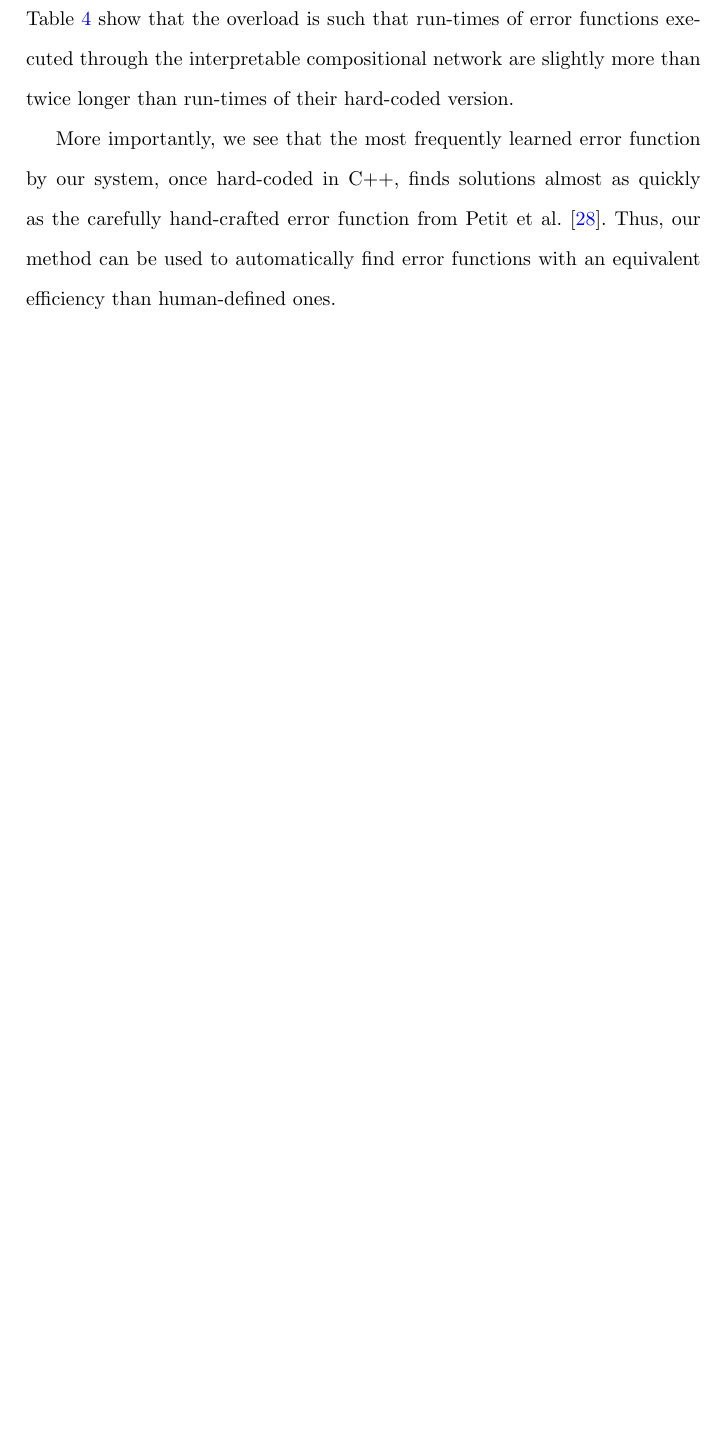
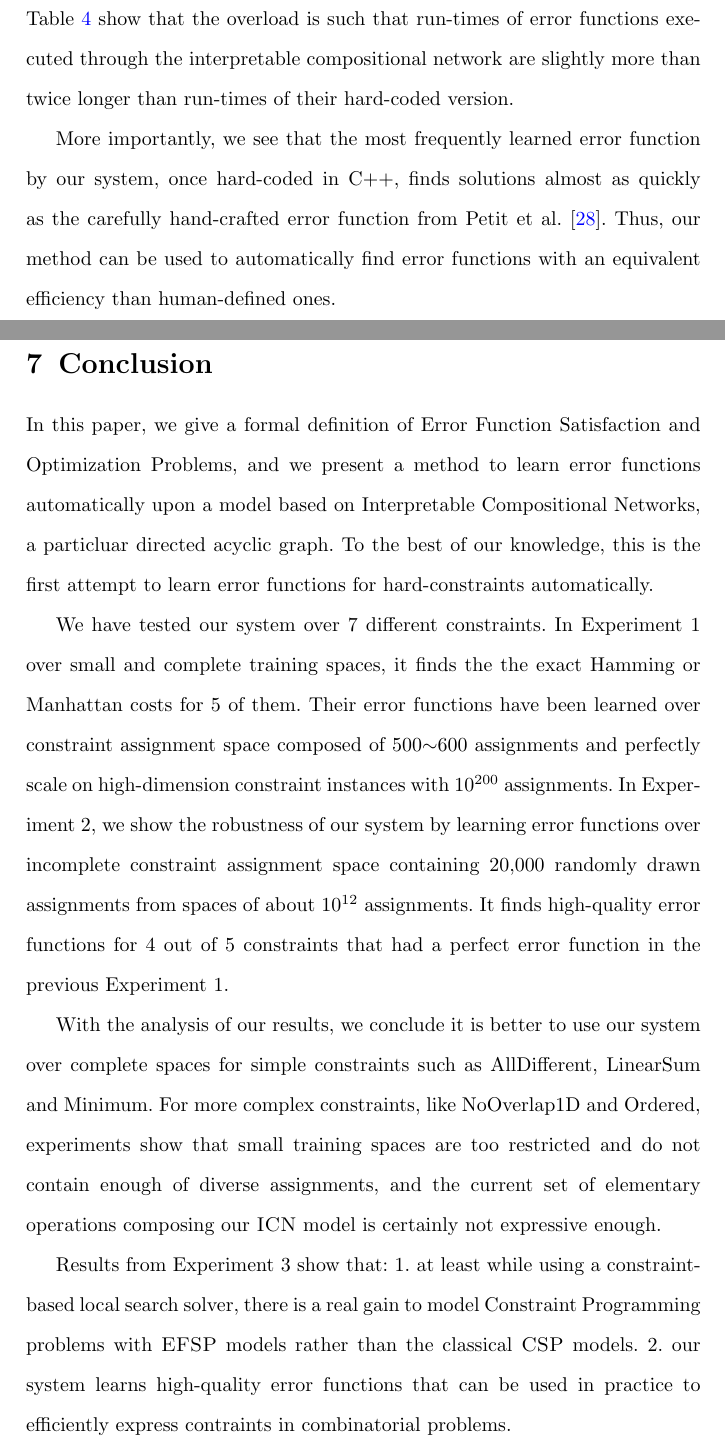
Before and after one commit to richoux/AMAI2022, a LaTeX paper (error_functions_learning.tex): part of page 31 of 39 before the commit and two parts of pages 31 and 32 of 41 after it, the two joined at a grey line, cut so that both start at the same text, the shorter picture padded with empty space. Compiled offline with pdfLaTeX.

Commit message:
Conclusion adapted from GECCO

```diff
--- a/error_functions_learning.tex
+++ b/error_functions_learning.tex
@@ -40,6 +40,7 @@
 \usepackage{subcaption}
 \usepackage{xspace}
 \usepackage{color, colortbl}
+\usepackage{paralist}
 %%%%
 
 %%%%%=============================================================================%%%%
@@ -1363,3 +1362,41 @@ al.~\cite{Petit2001}. Thus,  our method  can be used  to automatically
 find error functions with  an equivalent efficiency than human-defined
 ones.
 
+\section{Conclusion}\label{sec:conclusion}
+
+In  this  paper,  we  give  a  formal  definition  of  Error  Function
+Satisfaction and  Optimization Problems,  and we  present a  method to
+learn   error  functions   automatically   upon  a   model  based   on
+Interpretable  Compositional Networks,  a particluar  directed acyclic
+graph.  To  the best of  our knowledge, this  is the first  attempt to
+learn error functions for hard-constraints automatically.
+
+We  have  tested   our  system  over  7   different  constraints.   In
+Experiment~1 over small and complete training spaces, it finds the the
+exact Hamming or Manhattan costs for 5 of them.  Their error functions
+have  been  learned  over  constraint  assignment  space  composed  of
+500\(\sim\)600  assignments  and  perfectly  scale  on  high-dimension
+constraint instances with  \(10^{200}\) assignments.  In Experiment~2,
+we show the robustness of our  system by learning error functions over
+incomplete  constraint  assignment  space containing  20,000  randomly
+drawn assignments  from spaces  of about \(10^{12}\)  assignments.  It
+finds high-quality error functions for 4 out of 5 constraints that had
+a perfect error function in the previous Experiment~1.
+
+With the analysis of our results, we  conclude it is better to use our
+system   over  complete   spaces  for   simple  constraints   such  as
+AllDifferent, LinearSum  and Minimum.   For more  complex constraints,
+like  NoOverlap1D and  Ordered, experiments  show that  small training
+spaces  are  too restricted  and  do  not  contain enough  of  diverse
+assignments, and  the current  set of elementary  operations composing
+our \icn model is certainly not expressive enough.
+
+Results from Experiment~3 show that:
+\begin{inparaenum}[1.]
+\item at  least while  using a  constraint-based local  search solver,
+  there is a  real gain to model Constraint  Programming problems with
+  \efsp models rather than the classical \csp models.
+\item our system learns high-quality  error functions that can be used
+  in  practice  to  efficiently express  contraints  in  combinatorial
+  problems.
+\end{inparaenum}
@@ -1365,0 +1411 @@ ones.
+Programming.
```
Also changed, not shown: error_functions_learning.tex (68 more changed lines).
